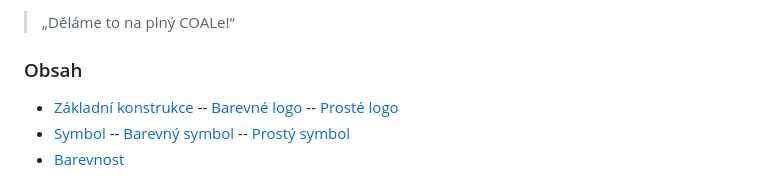
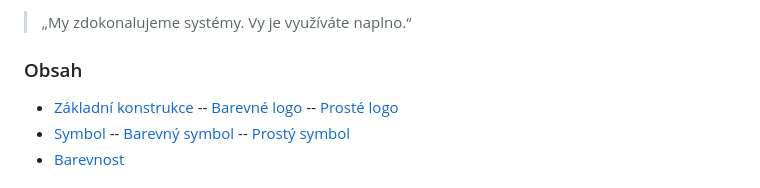
Before and after one commit to Tess1k/coalfamily-manual-2024, a Markdown page: catalog/coalsoft.md, the part around the change. GitHub-like rendering.

Commit message:
Mírná úprava stránky coalsoft

```diff
--- a/catalog/coalsoft.md
+++ b/catalog/coalsoft.md
@@ -1,4 +1,4 @@
-> „Děláme to na plný COALe!“
+> „My zdokonalujeme systémy. Vy je využíváte naplno.“
 
 ### Obsah
 - [Základní konstrukce](#základní-konstrukce)
```
